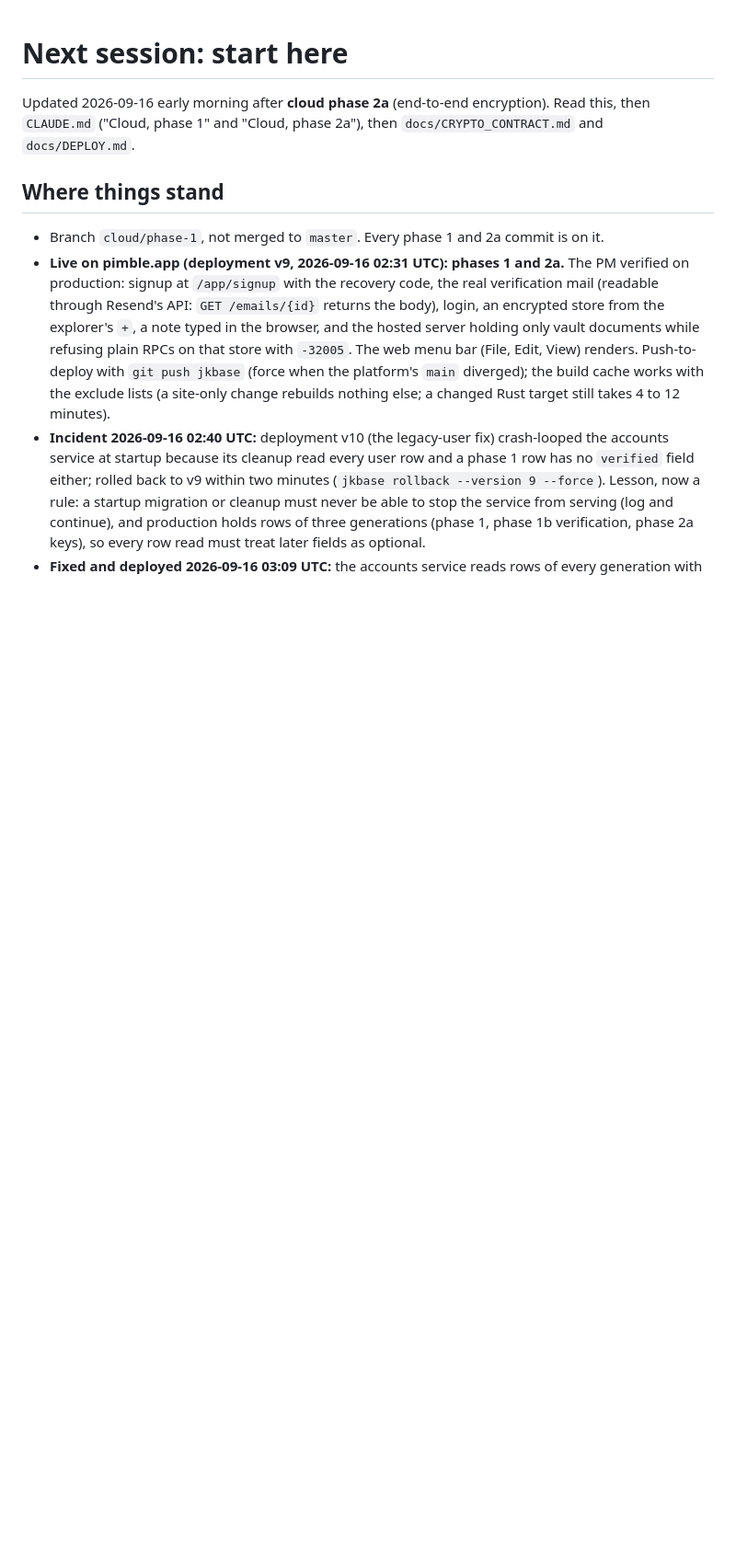
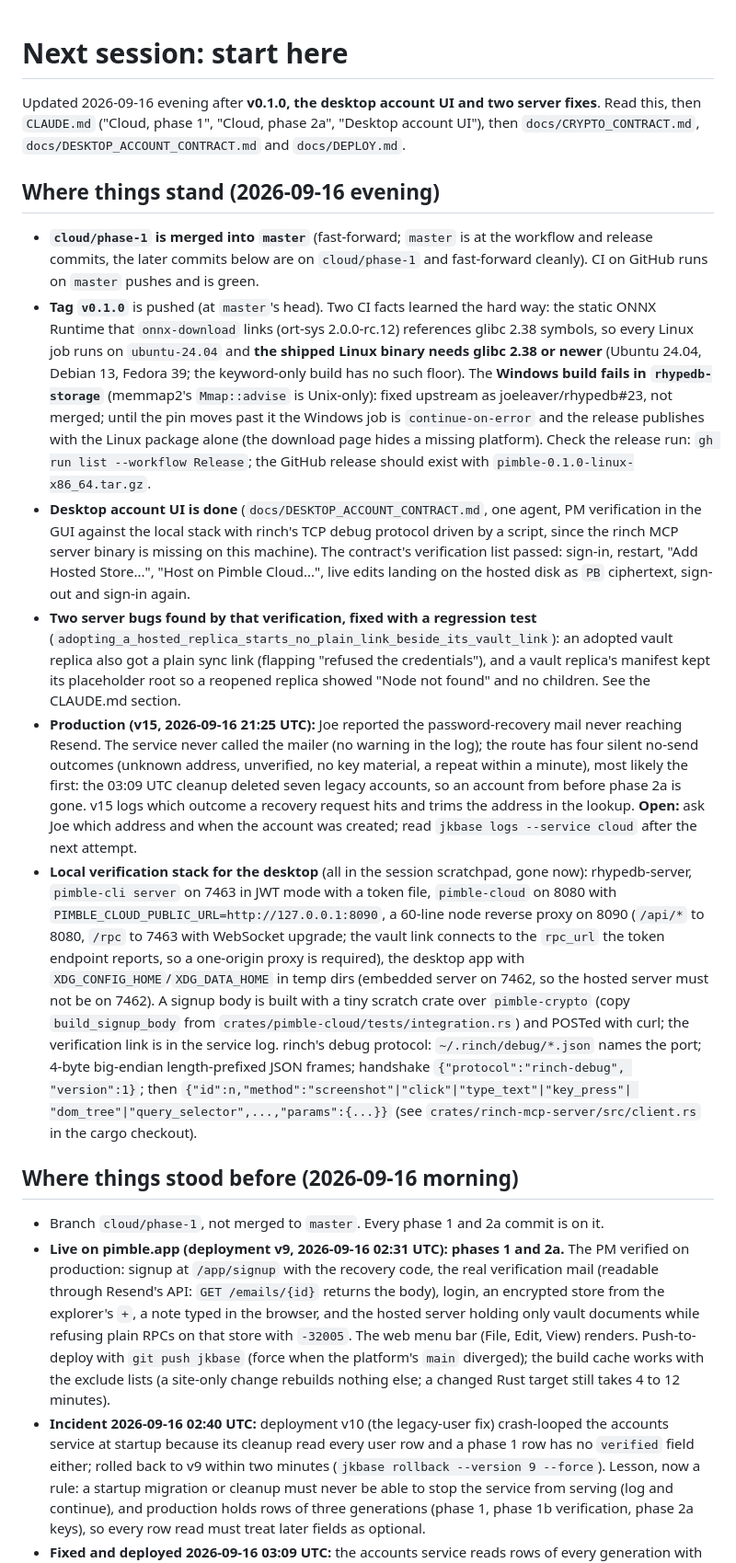
Before and after one commit to joeleaver/pimble, a Markdown page: docs/NEXT_SESSION.md, the part around one of its changes. Shown at 92% size. Drawn GitHub-style; blank space fills up the shorter version.

Commit message:
Handover: v0.1.0, the desktop account UI, the two link fixes, the recovery-mail diagnosis
Co-Authored-By: Claude Fable 5.1 <noreply@anthropic.com>

```diff
--- a/docs/NEXT_SESSION.md
+++ b/docs/NEXT_SESSION.md
@@ -1,10 +1,60 @@
 # Next session: start here
 
-Updated 2026-09-16 early morning after **cloud phase 2a** (end-to-end encryption). Read
-this, then `CLAUDE.md` ("Cloud, phase 1" and "Cloud, phase 2a"), then
-`docs/CRYPTO_CONTRACT.md` and `docs/DEPLOY.md`.
+Updated 2026-09-16 evening after **v0.1.0, the desktop account UI and two server
+fixes**. Read this, then `CLAUDE.md` ("Cloud, phase 1", "Cloud, phase 2a", "Desktop
+account UI"), then `docs/CRYPTO_CONTRACT.md`, `docs/DESKTOP_ACCOUNT_CONTRACT.md` and
+`docs/DEPLOY.md`.
 
-## Where things stand
+## Where things stand (2026-09-16 evening)
+
+- **`cloud/phase-1` is merged into `master`** (fast-forward; `master` is at the workflow
+  and release commits, the later commits below are on `cloud/phase-1` and fast-forward
+  cleanly). CI on GitHub runs on `master` pushes and is green.
+- **Tag `v0.1.0`** is pushed (at `master`'s head). Two CI facts learned the hard way: the
+  static ONNX Runtime that `onnx-download` links (ort-sys 2.0.0-rc.12) references glibc
+  2.38 symbols, so every Linux job runs on `ubuntu-24.04` and **the shipped Linux binary
+  needs glibc 2.38 or newer** (Ubuntu 24.04, Debian 13, Fedora 39; the keyword-only build
+  has no such floor). The **Windows build fails in `rhypedb-storage`** (memmap2's
+  `Mmap::advise` is Unix-only): fixed upstream as joeleaver/rhypedb#23, not merged; until
+  the pin moves past it the Windows job is `continue-on-error` and the release publishes
+  with the Linux package alone (the download page hides a missing platform). Check the
+  release run: `gh run list --workflow Release`; the GitHub release should exist with
+  `pimble-0.1.0-linux-x86_64.tar.gz`.
+- **Desktop account UI is done** (`docs/DESKTOP_ACCOUNT_CONTRACT.md`, one agent, PM
+  verification in the GUI against the local stack with rinch's TCP debug protocol driven
+  by a script, since the rinch MCP server binary is missing on this machine). The contract's
+  verification list passed: sign-in, restart, "Add Hosted Store...", "Host on Pimble
+  Cloud...", live edits landing on the hosted disk as `PB` ciphertext, sign-out and
+  sign-in again.
+- **Two server bugs found by that verification, fixed with a regression test**
+  (`adopting_a_hosted_replica_starts_no_plain_link_beside_its_vault_link`): an adopted
+  vault replica also got a plain sync link (flapping "refused the credentials"), and a
+  vault replica's manifest kept its placeholder root so a reopened replica showed "Node
+  not found" and no children. See the CLAUDE.md section.
+- **Production (v15, 2026-09-16 21:25 UTC):** Joe reported the password-recovery mail
+  never reaching Resend. The service never called the mailer (no warning in the log); the
+  route has four silent no-send outcomes (unknown address, unverified, no key material,
+  a repeat within a minute), most likely the first: the 03:09 UTC cleanup deleted seven
+  legacy accounts, so an account from before phase 2a is gone. v15 logs which outcome a
+  recovery request hits and trims the address in the lookup. **Open:** ask Joe which
+  address and when the account was created; read `jkbase logs --service cloud` after the
+  next attempt.
+- **Local verification stack for the desktop** (all in the session scratchpad, gone now):
+  rhypedb-server, `pimble-cli server` on 7463 in JWT mode with a token file, `pimble-cloud`
+  on 8080 with `PIMBLE_CLOUD_PUBLIC_URL=http://127.0.0.1:8090`, a 60-line node reverse
+  proxy on 8090 (`/api/*` to 8080, `/rpc` to 7463 with WebSocket upgrade; the vault link
+  connects to the `rpc_url` the token endpoint reports, so a one-origin proxy is
+  required), the desktop app with `XDG_CONFIG_HOME`/`XDG_DATA_HOME` in temp dirs (embedded
+  server on 7462, so the hosted server must not be on 7462). A signup body is built with a
+  tiny scratch crate over `pimble-crypto` (copy `build_signup_body` from
+  `crates/pimble-cloud/tests/integration.rs`) and POSTed with curl; the verification link
+  is in the service log. rinch's debug protocol: `~/.rinch/debug/*.json` names the port;
+  4-byte big-endian length-prefixed JSON frames; handshake `{"protocol":"rinch-debug",
+  "version":1}`; then `{"id":n,"method":"screenshot"|"click"|"type_text"|"key_press"|
+  "dom_tree"|"query_selector",...,"params":{...}}` (see
+  `crates/rinch-mcp-server/src/client.rs` in the cargo checkout).
+
+## Where things stood before (2026-09-16 morning)
 
 - Branch `cloud/phase-1`, not merged to `master`. Every phase 1 and 2a commit is on it.
 - **Live on pimble.app (deployment v9, 2026-09-16 02:31 UTC): phases 1 and 2a.** The PM
```
Also changed, not shown: other parts of docs/NEXT_SESSION.md (+7 -7 lines).
